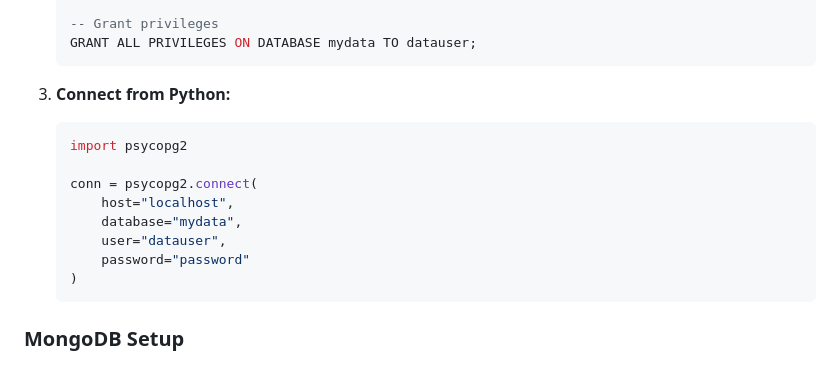
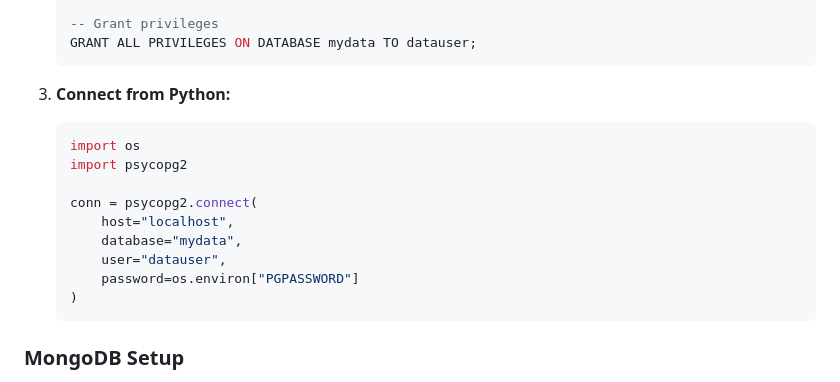
Before and after one commit to Kcato1/CatoRepository, a Markdown page: DATA-SCIENCE-SETUP.md, the part around one of its changes. Rendered like a GitHub page.

````diff
--- a/DATA-SCIENCE-SETUP.md
+++ b/DATA-SCIENCE-SETUP.md
@@ -399,13 +399,14 @@ Create `.vscode/settings.json` in your project:
 
 3. **Connect from Python:**
    ```python
+   import os
    import psycopg2
 
    conn = psycopg2.connect(
        host="localhost",
        database="mydata",
        user="datauser",
-       password="password"
+       password=os.environ["PGPASSWORD"]
    )
    ```
 
````
Also changed, not shown: other parts of DATA-SCIENCE-SETUP.md (+1 -1 lines), QUICK-REFERENCE.md (+5 -3 lines), WEBSERVER-SETUP.md (+1 -1 lines).
